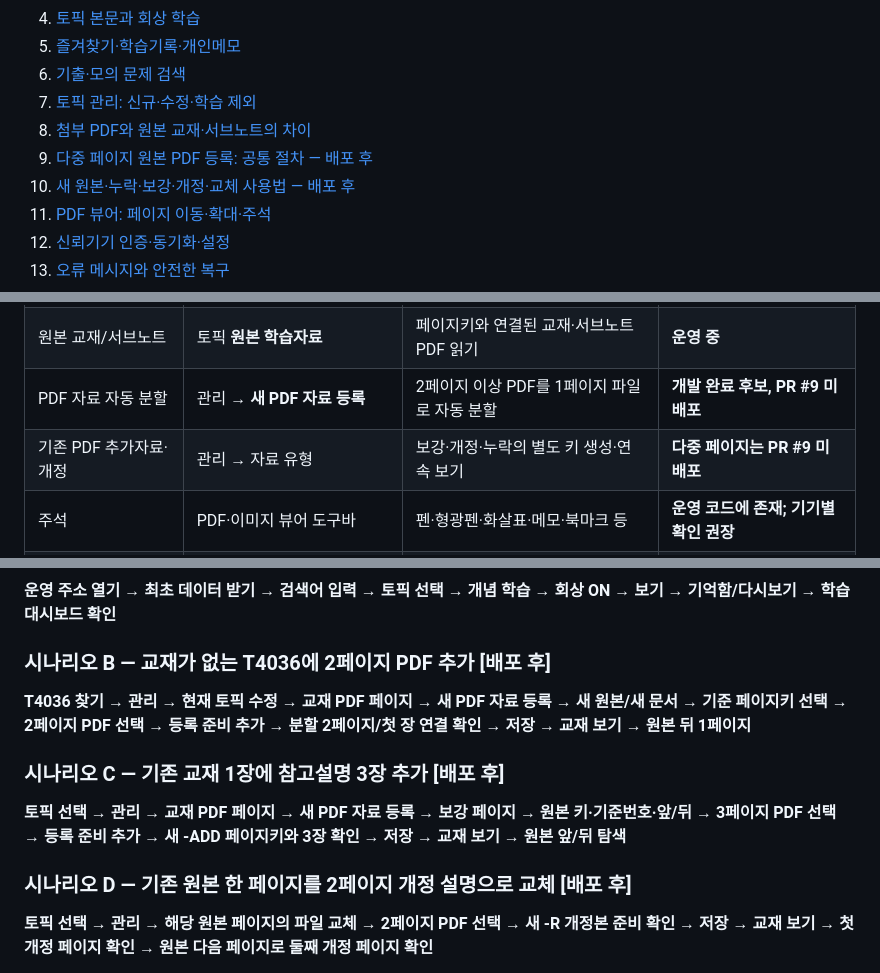
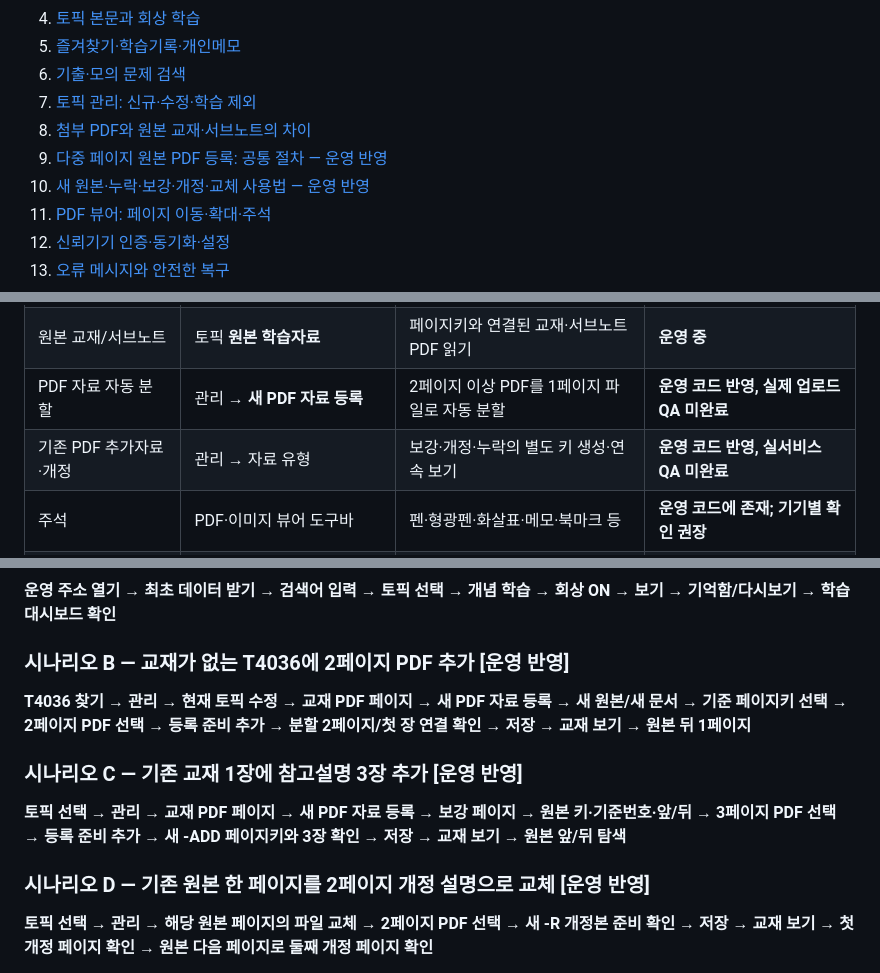
Before and after one commit to aliasel0817/Pe-Exam-Search, a Markdown page: study-note/STUDY-NOTE-USER-MANUAL-KO.md, 3 parts joined by grey strips. GitHub-like rendering.

```diff
--- a/study-note/STUDY-NOTE-USER-MANUAL-KO.md
+++ b/study-note/STUDY-NOTE-USER-MANUAL-KO.md
@@ -22,8 +22,8 @@
 6. [기출·모의 문제 검색](#6-기출모의-문제-검색)
 7. [토픽 관리: 신규·수정·학습 제외](#7-토픽-관리-신규수정학습-제외)
 8. [첨부 PDF와 원본 교재·서브노트의 차이](#8-첨부-pdf와-원본-교재서브노트의-차이)
-9. [다중 페이지 원본 PDF 등록: 공통 절차 — 배포 후](#9-다중-페이지-원본-pdf-등록-공통-절차--배포-후)
-10. [새 원본·누락·보강·개정·교체 사용법 — 배포 후](#10-새-원본누락보강개정교체-사용법--배포-후)
+9. [다중 페이지 원본 PDF 등록: 공통 절차 — 운영 반영](#9-다중-페이지-원본-pdf-등록-공통-절차--운영-반영)
+10. [새 원본·누락·보강·개정·교체 사용법 — 운영 반영](#10-새-원본누락보강개정교체-사용법--운영-반영)
 11. [PDF 뷰어: 페이지 이동·확대·주석](#11-pdf-뷰어-페이지-이동확대주석)
 12. [신뢰기기 인증·동기화·설정](#12-신뢰기기-인증동기화설정)
 13. [오류 메시지와 안전한 복구](#13-오류-메시지와-안전한-복구)
@@ -47,8 +47,8 @@
 | 개인메모 | 토픽 하단 **개인메모** | 본인 메모 입력 및 저장 | **운영 중** |
 | 토픽 관리 | 상단 **관리**, 또는 토픽 오른쪽 ✎ | 현재 토픽 수정·새 토픽 등록·첨부 등록 | **운영 중, 신뢰기기 필요** |
 | 원본 교재/서브노트 | 토픽 **원본 학습자료** | 페이지키와 연결된 교재·서브노트 PDF 읽기 | **운영 중** |
-| PDF 자료 자동 분할 | 관리 → **새 PDF 자료 등록** | 2페이지 이상 PDF를 1페이지 파일로 자동 분할 | **개발 완료 후보, PR #9 미배포** |
-| 기존 PDF 추가자료·개정 | 관리 → 자료 유형 | 보강·개정·누락의 별도 키 생성·연속 보기 | **다중 페이지는 PR #9 미배포** |
+| PDF 자료 자동 분할 | 관리 → **새 PDF 자료 등록** | 2페이지 이상 PDF를 1페이지 파일로 자동 분할 | **운영 코드 반영, 실제 업로드 QA 미완료** |
+| 기존 PDF 추가자료·개정 | 관리 → 자료 유형 | 보강·개정·누락의 별도 키 생성·연속 보기 | **운영 코드 반영, 실서비스 QA 미완료** |
 | 주석 | PDF·이미지 뷰어 도구바 | 펜·형광펜·화살표·메모·북마크 등 | **운영 코드에 존재; 기기별 확인 권장** |
 | 신뢰기기 관리 | 설정 → **인증 · 신뢰기기 관리** | 읽기와 쓰기 권한 구분, 기기 승인·차단 | **운영 중** |
 | AI 음성(TTS) | 토픽 상단 **듣기** | 준비된 MP3 재생 관련 UI | **제작·추가·재합성 잠정 중지** |
@@ -427,15 +427,15 @@
 
 **운영 주소 열기 → 최초 데이터 받기 → 검색어 입력 → 토픽 선택 → 개념 학습 → 회상 ON → 보기 → 기억함/다시보기 → 학습 대시보드 확인**
 
-### 시나리오 B — 교재가 없는 T4036에 2페이지 PDF 추가 [배포 후]
+### 시나리오 B — 교재가 없는 T4036에 2페이지 PDF 추가 [운영 반영]
 
 **T4036 찾기 → 관리 → 현재 토픽 수정 → 교재 PDF 페이지 → 새 PDF 자료 등록 → 새 원본/새 문서 → 기준 페이지키 선택 → 2페이지 PDF 선택 → 등록 준비 추가 → 분할 2페이지/첫 장 연결 확인 → 저장 → 교재 보기 → 원본 뒤 1페이지**
 
-### 시나리오 C — 기존 교재 1장에 참고설명 3장 추가 [배포 후]
+### 시나리오 C — 기존 교재 1장에 참고설명 3장 추가 [운영 반영]
 
 **토픽 선택 → 관리 → 교재 PDF 페이지 → 새 PDF 자료 등록 → 보강 페이지 → 원본 키·기준번호·앞/뒤 → 3페이지 PDF 선택 → 등록 준비 추가 → 새 -ADD 페이지키와 3장 확인 → 저장 → 교재 보기 → 원본 앞/뒤 탐색**
 
-### 시나리오 D — 기존 원본 한 페이지를 2페이지 개정 설명으로 교체 [배포 후]
+### 시나리오 D — 기존 원본 한 페이지를 2페이지 개정 설명으로 교체 [운영 반영]
 
 **토픽 선택 → 관리 → 해당 원본 페이지의 파일 교체 → 2페이지 PDF 선택 → 새 -R 개정본 준비 확인 → 저장 → 교재 보기 → 첫 개정 페이지 확인 → 원본 다음 페이지로 둘째 개정 페이지 확인**
 
```
Also changed, not shown: other parts of study-note/STUDY-NOTE-USER-MANUAL-KO.md (+25 -15 lines).
